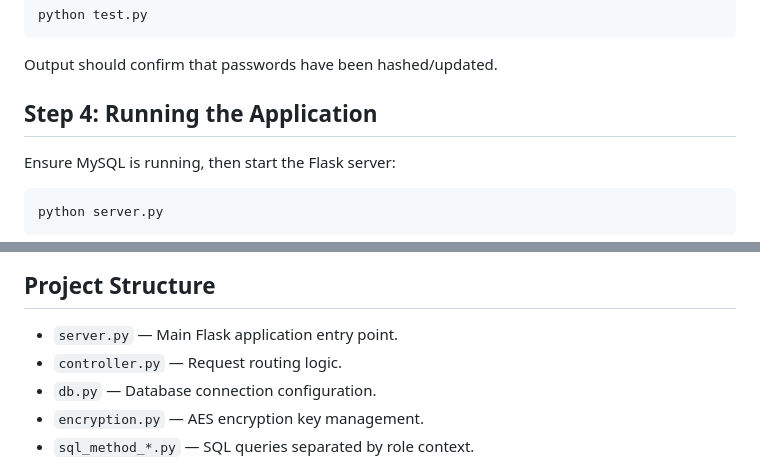
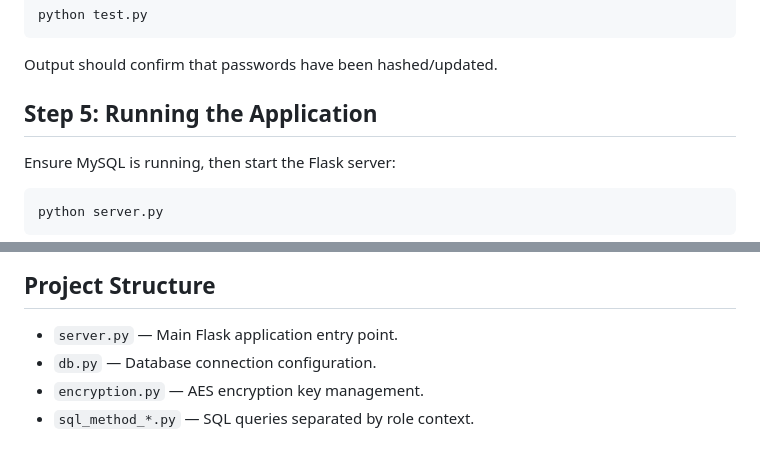
Before and after one commit to TommyLuk0814/COMP3335_GroupProject, a Markdown page: README.md, 2 parts joined by grey strips. GitHub-like rendering.

````diff
--- a/README.md
+++ b/README.md
@@ -66,7 +74,7 @@ python test.py
 ```
 Output should confirm that passwords have been hashed/updated.
 
-## Step 4: Running the Application
+## Step 5: Running the Application
 Ensure MySQL is running, then start the Flask server:
 ```powershell
 python server.py
@@ -94,7 +102,6 @@ Default password for demo accounts after running `test.py`: `password123`
 
 ## Project Structure
 - `server.py` — Main Flask application entry point.
-- `controller.py` — Request routing logic.
 - `db.py` — Database connection configuration.
 - `encryption.py` — AES encryption key management.
 - `sql_method_*.py` — SQL queries separated by role context.
````
Also changed, not shown: other parts of README.md (+31 -23 lines).
